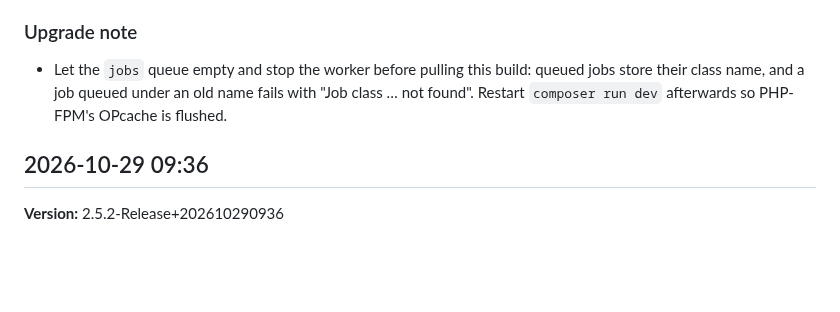
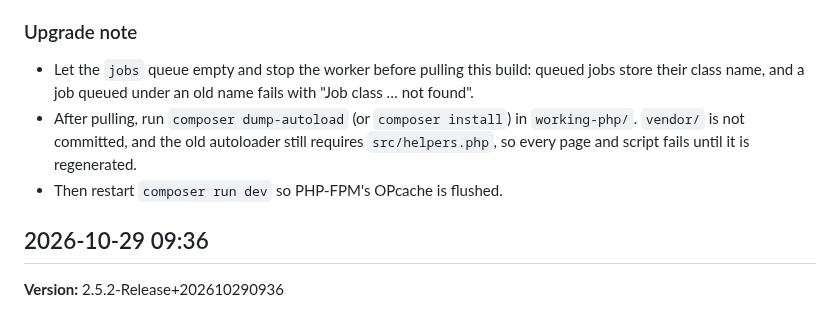
Before and after one commit to MirkoLouis/DTS-Prototype, a Markdown page: CHANGELOG.md, the part around the change. GitHub-like rendering; blank space fills up the shorter version.

Commit message:
docs: 2.6.0 upgrade note: regenerate the autoloader after pulling
Co-Authored-By: Claude Opus 5.5 <noreply@anthropic.com>

```diff
--- a/CHANGELOG.md
+++ b/CHANGELOG.md
@@ -27,7 +27,9 @@ All notable changes to this project will be documented in this file.
 - Tests renamed with their subject: `HeuristicRoutingServiceTest`, `AttemptThrottleServiceTest`, `TrackingCodeUtilTest`. `CoreModuleStructureTest` checks that every old class name is gone and every new one exists.
 
 ### Upgrade note
-- Let the `jobs` queue empty and stop the worker before pulling this build: queued jobs store their class name, and a job queued under an old name fails with "Job class … not found". Restart `composer run dev` afterwards so PHP-FPM's OPcache is flushed.
+- Let the `jobs` queue empty and stop the worker before pulling this build: queued jobs store their class name, and a job queued under an old name fails with "Job class … not found".
+- After pulling, run `composer dump-autoload` (or `composer install`) in `working-php/`. `vendor/` is not committed, and the old autoloader still requires `src/helpers.php`, so every page and script fails until it is regenerated.
+- Then restart `composer run dev` so PHP-FPM's OPcache is flushed.
 
 ## 2026-10-29 09:36
 
```
